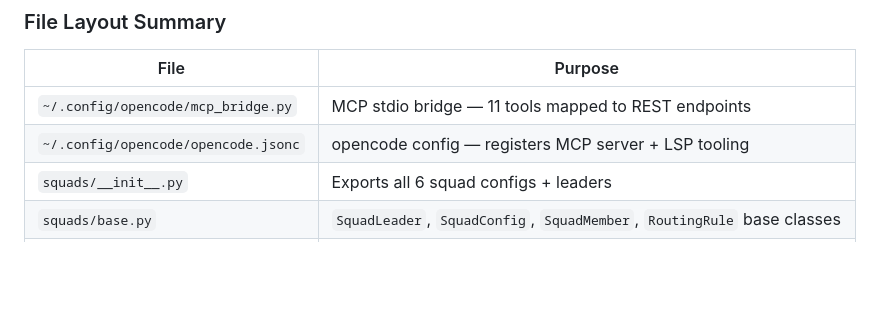
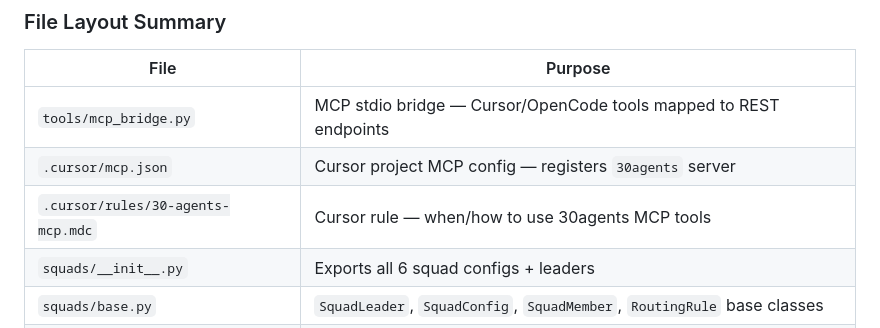
Before and after one commit to sgm-audio/30-agents, a Markdown page: AGENTS.md, the part around the change. Rendered like a GitHub page; blank space fills up the shorter version.

Commit message:
Document Cursor MCP bridge paths in AGENTS.md file layout
Co-authored-by: Scott Mills <scottmills306@users.noreply.github.com>

```diff
--- a/AGENTS.md
+++ b/AGENTS.md
@@ -559,8 +559,9 @@ The `squad run` command calls the REST endpoint and displays results with rich f
 
 | File | Purpose |
 |------|---------|
-| `~/.config/opencode/mcp_bridge.py` | MCP stdio bridge — 11 tools mapped to REST endpoints |
-| `~/.config/opencode/opencode.jsonc` | opencode config — registers MCP server + LSP tooling |
+| `tools/mcp_bridge.py` | MCP stdio bridge — Cursor/OpenCode tools mapped to REST endpoints |
+| `.cursor/mcp.json` | Cursor project MCP config — registers `30agents` server |
+| `.cursor/rules/30-agents-mcp.mdc` | Cursor rule — when/how to use 30agents MCP tools |
 | `squads/__init__.py` | Exports all 6 squad configs + leaders |
 | `squads/base.py` | `SquadLeader`, `SquadConfig`, `SquadMember`, `RoutingRule` base classes |
 | `squads/registry.py` | `register_all_squads()` — registers leaders with agent graph |
```
